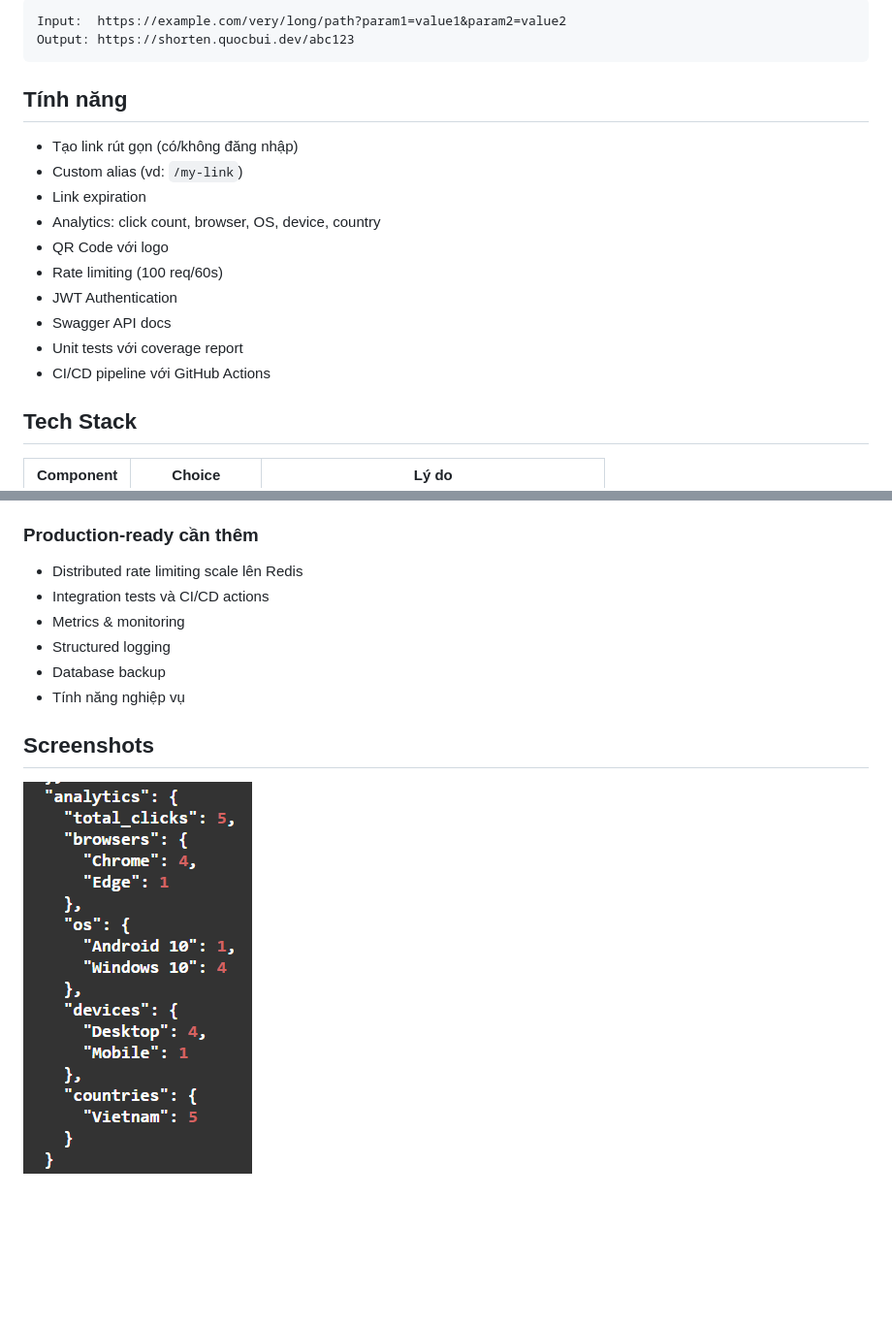
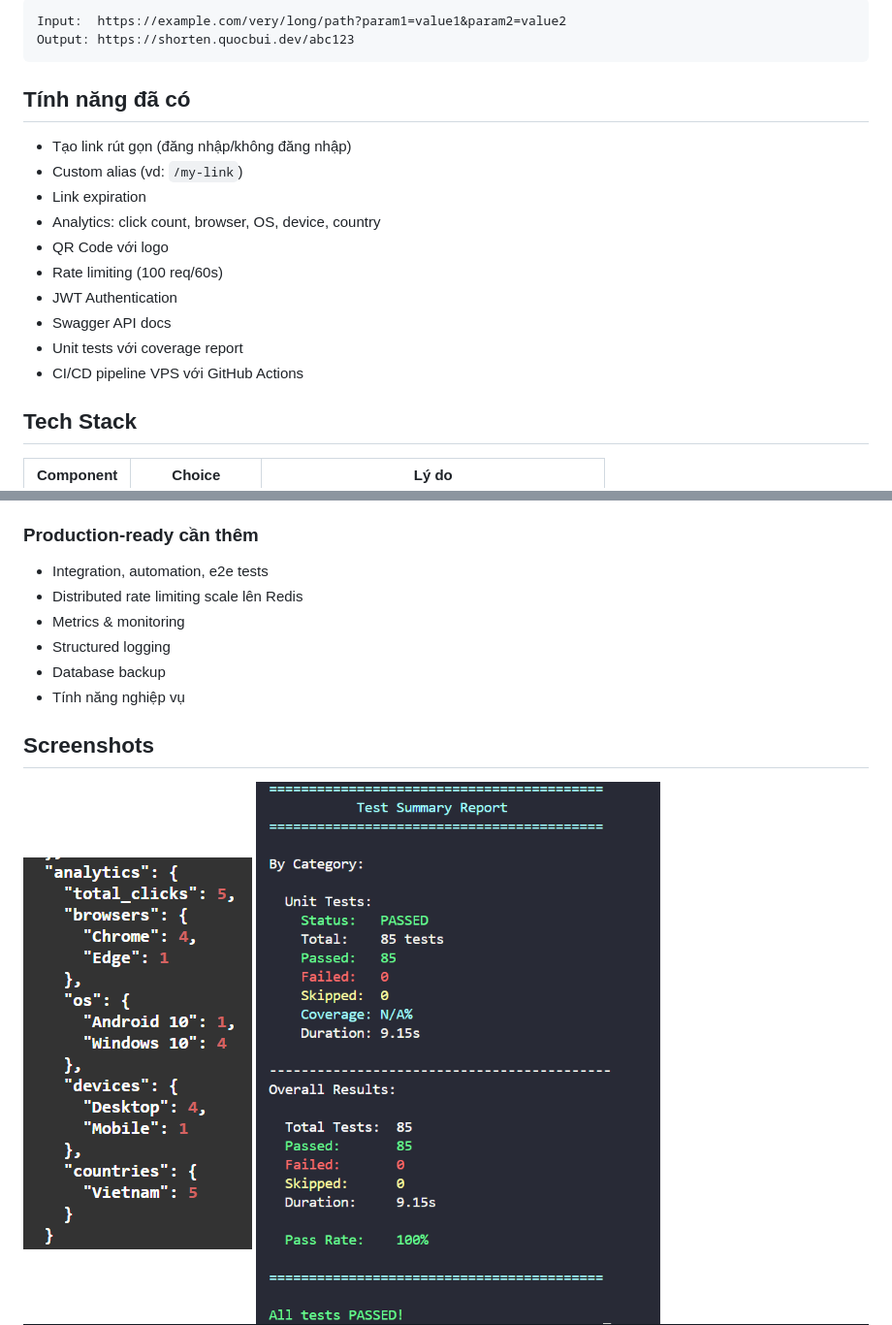
Before and after one commit to kittenwarrior-qb/shorten_url, a Markdown page: README.md, 2 parts joined by grey strips. Shown: that part at 97% size. Drawn GitHub-style; pictures changed too: assets/readme/ci-test.png (added); blank space fills up the shorter version.

Commit message:
feat: add readme

````diff
--- a/README.md
+++ b/README.md
@@ -13,9 +13,9 @@ Input:  https://example.com/very/long/path?param1=value1&param2=value2
 Output: https://shorten.quocbui.dev/abc123
 ```
 
-## Tính năng
+## Tính năng đã có
 
-- Tạo link rút gọn (có/không đăng nhập)
+- Tạo link rút gọn (đăng nhập/không đăng nhập)
 - Custom alias (vd: `/my-link`)
 - Link expiration
 - Analytics: click count, browser, OS, device, country
@@ -24,7 +24,7 @@ Output: https://shorten.quocbui.dev/abc123
 - JWT Authentication
 - Swagger API docs
 - Unit tests với coverage report
-- CI/CD pipeline với GitHub Actions
+- CI/CD pipeline VPS với GitHub Actions
 
 ## Tech Stack
 
@@ -230,8 +230,8 @@ Facebook, Instagram và nhiều social platforms set `Referrer-Policy: no-referr
 - Phân quyền
 
 ### Production-ready cần thêm
+- Integration, automation, e2e tests
 - Distributed rate limiting scale lên Redis
-- Integration tests và CI/CD actions
 - Metrics & monitoring
 - Structured logging
 - Database backup
@@ -240,4 +240,5 @@ Facebook, Instagram và nhiều social platforms set `Referrer-Policy: no-referr
 ## Screenshots
 
 ![Links Code Response](assets/readme/links-code-response.png)
+![Links Code Response](assets/readme/ci-test.png)
 ![Links Code Response](assets/readme/github-action.png)
````
